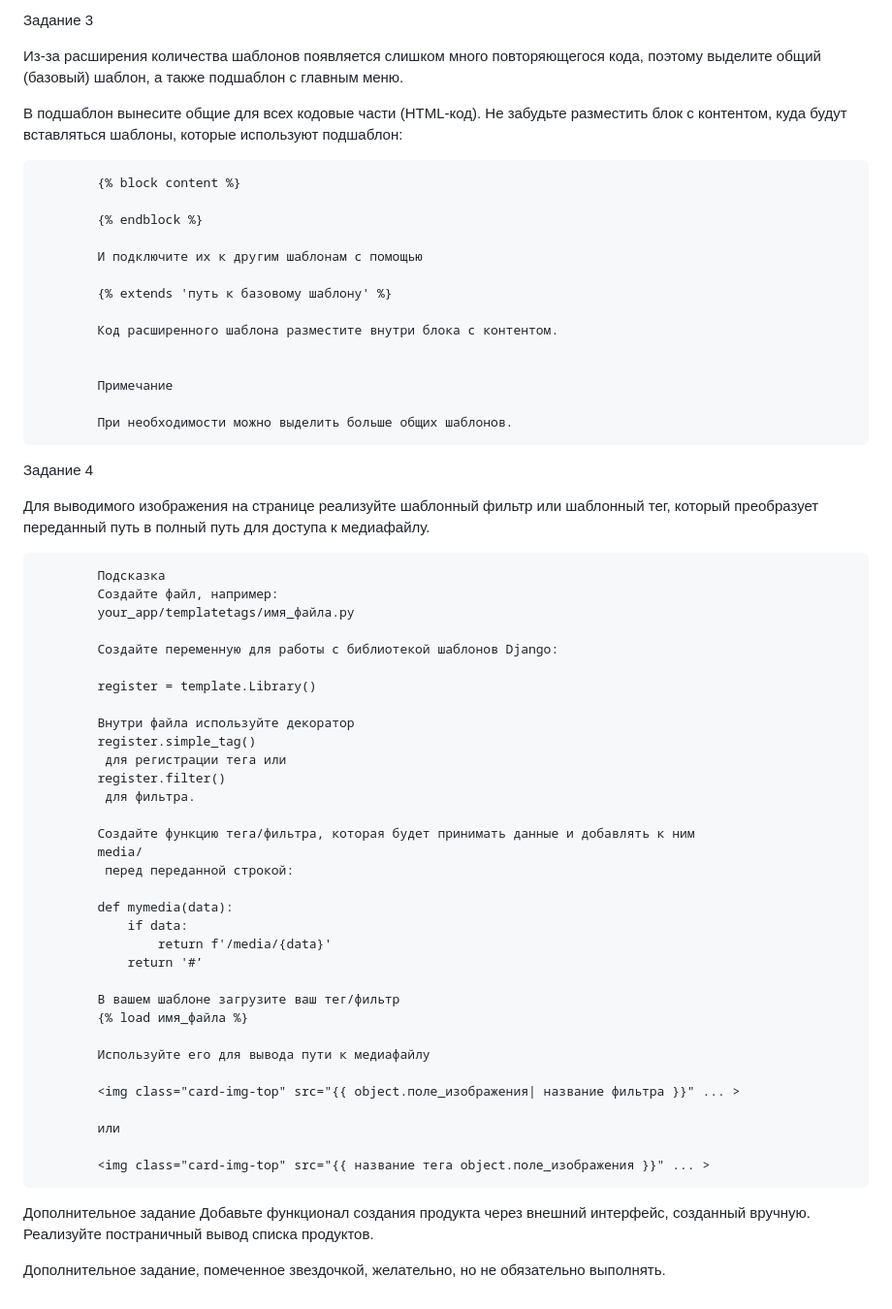
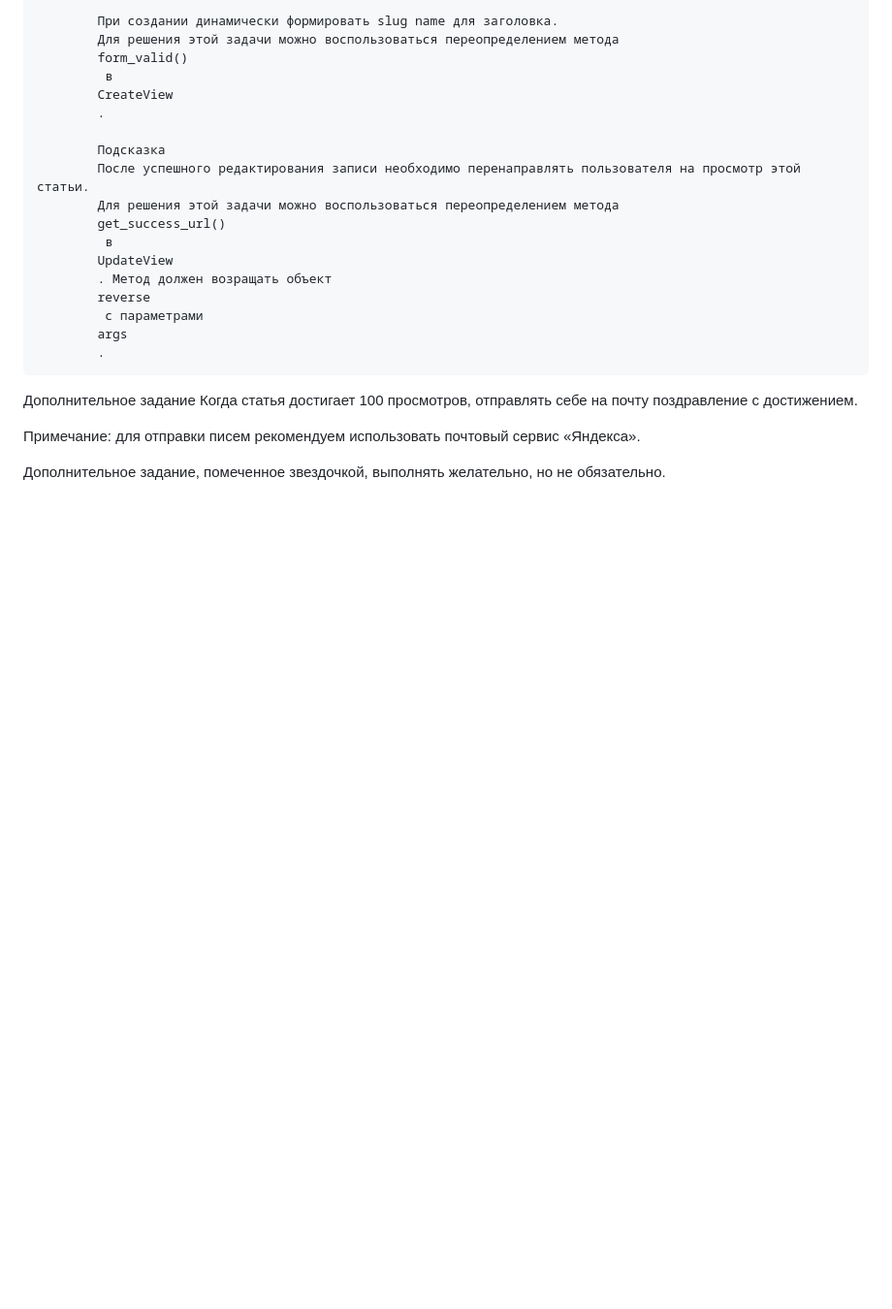
Before and after one commit to bmamaxim/19, a Markdown page: README.md, the part around the change printed below. Shown: that part at 97% size. GitHub-like rendering; blank space fills up the shorter version.

```diff
--- a/README.md
+++ b/README.md
@@ -84,70 +71,25 @@
-Задание 3
-
-
-Из-за расширения количества шаблонов появляется слишком много повторяющегося кода, поэтому выделите общий (базовый) шаблон, а также подшаблон с главным меню.
-
-В подшаблон вынесите общие для всех кодовые части (HTML-код). Не забудьте разместить блок с контентом, куда будут вставляться шаблоны, которые используют подшаблон:
-
-            {% block content %}
-
-            {% endblock %}
-
-            И подключите их к другим шаблонам с помощью
-
-            {% extends 'путь к базовому шаблону' %}
-
-            Код расширенного шаблона разместите внутри блока с контентом.
-
-
-            Примечание
-
-            При необходимости можно выделить больше общих шаблонов.
-
-Задание 4
-
-
-Для выводимого изображения на странице реализуйте шаблонный фильтр или шаблонный тег, который преобразует переданный путь в полный путь для доступа к медиафайлу.
-
-
+            При создании динамически формировать slug name для заголовка.
+            Для решения этой задачи можно воспользоваться переопределением метода
+            form_valid()
+             в
+            CreateView
+            .
 
             Подсказка
-            Создайте файл, например:
-            your_app/templatetags/имя_файла.py
-
-            Создайте переменную для работы с библиотекой шаблонов Django:
-
-            register = template.Library()
-
-            Внутри файла используйте декоратор
-            register.simple_tag()
-             для регистрации тега или
-            register.filter()
-             для фильтра.
-
-            Создайте функцию тега/фильтра, которая будет принимать данные и добавлять к ним
-            media/
-             перед переданной строкой:
-
-            def mymedia(data):
-                if data:
-                    return f'/media/{data}'
-                return '#’
-
-            В вашем шаблоне загрузите ваш тег/фильтр
-            {% load имя_файла %}
-
-            Используйте его для вывода пути к медиафайлу
-
-            <img class="card-img-top" src="{{ object.поле_изображения| название фильтра }}" ... >
-
-            или
-
-            <img class="card-img-top" src="{{ название тега object.поле_изображения }}" ... >
-
-
+            После успешного редактирования записи необходимо перенаправлять пользователя на просмотр этой статьи.
+            Для решения этой задачи можно воспользоваться переопределением метода
+            get_success_url()
+             в
+            UpdateView
+            . Метод должен возращать объект
+            reverse
+             с параметрами
+            args
+            .
 
 Дополнительное задание
-Добавьте функционал создания продукта через внешний интерфейс, созданный вручную.
-Реализуйте постраничный вывод списка продуктов.
+Когда статья достигает 100 просмотров, отправлять себе на почту поздравление с достижением.
 
-Дополнительное задание, помеченное звездочкой, желательно, но не обязательно выполнять.
+Примечание: для отправки писем рекомендуем использовать почтовый сервис «Яндекса».
+
+Дополнительное задание, помеченное звездочкой, выполнять желательно, но не обязательно.
```
Also changed, not shown: other parts of README.md (+48 -61 lines).
